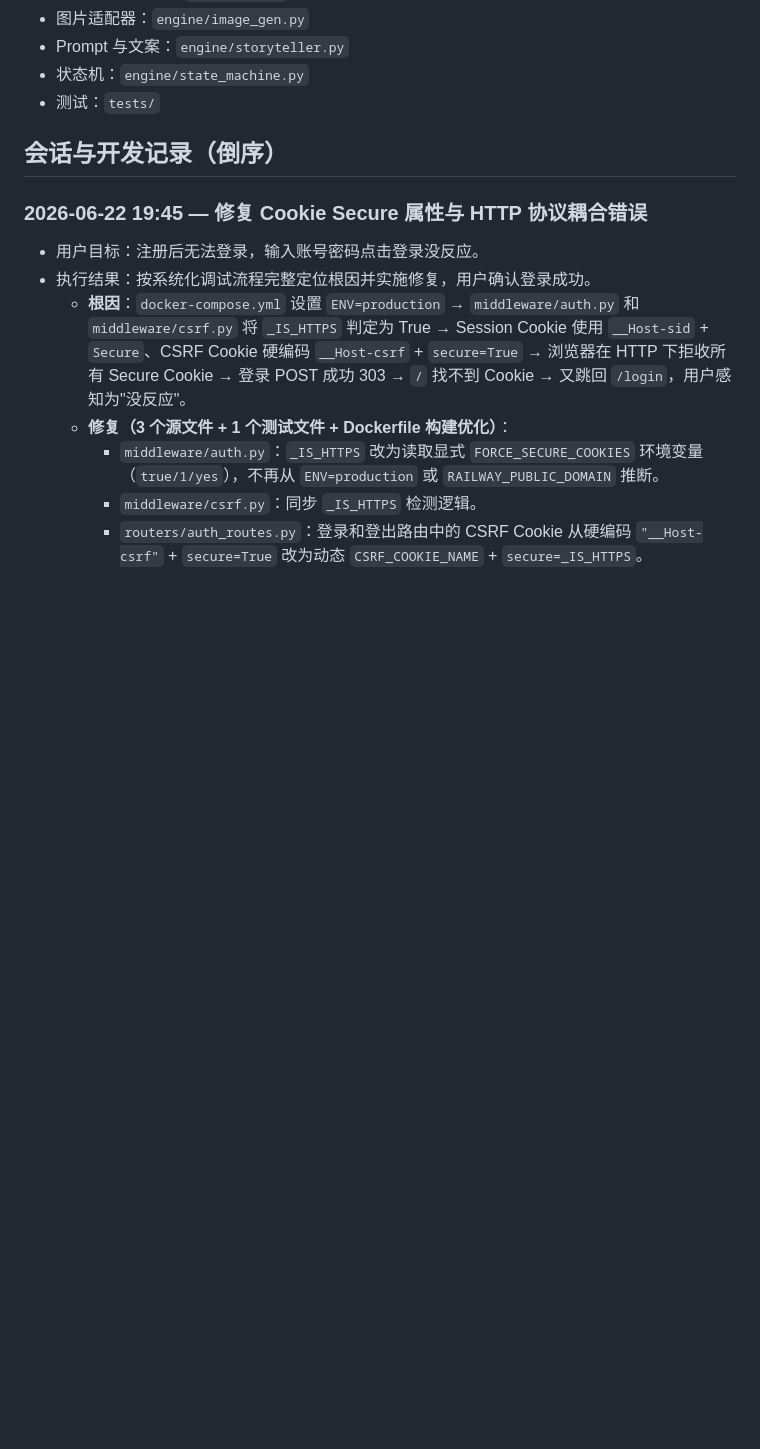
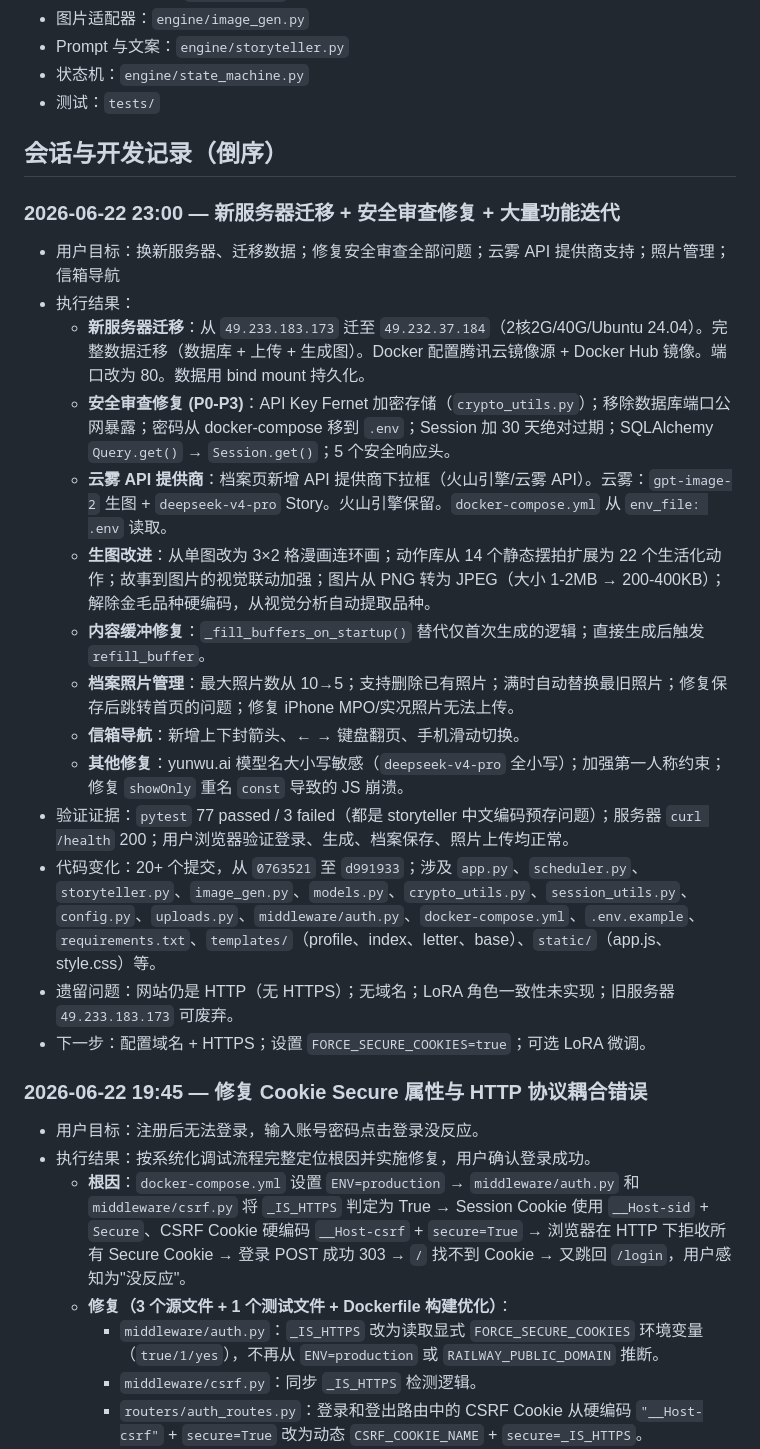
Before and after one commit to lt614258384-cyber/xiaobu-travel, a Markdown page: docs/PROJECT_LOG.md, the part around one of its changes. Drawn GitHub-style; blank space fills up the shorter version.

```diff
--- a/docs/PROJECT_LOG.md
+++ b/docs/PROJECT_LOG.md
@@ -276,6 +274,23 @@
 - 测试：`tests/`
 
 ## 会话与开发记录（倒序）
+
+### 2026-06-22 23:00 — 新服务器迁移 + 安全审查修复 + 大量功能迭代
+
+- 用户目标：换新服务器、迁移数据；修复安全审查全部问题；云雾 API 提供商支持；照片管理；信箱导航
+- 执行结果：
+  - **新服务器迁移**：从 `49.233.183.173` 迁至 `49.232.37.184`（2核2G/40G/Ubuntu 24.04）。完整数据迁移（数据库 + 上传 + 生成图）。Docker 配置腾讯云镜像源 + Docker Hub 镜像。端口改为 80。数据用 bind mount 持久化。
+  - **安全审查修复 (P0-P3)**：API Key Fernet 加密存储（`crypto_utils.py`）；移除数据库端口公网暴露；密码从 docker-compose 移到 `.env`；Session 加 30 天绝对过期；SQLAlchemy `Query.get()` → `Session.get()`；5 个安全响应头。
+  - **云雾 API 提供商**：档案页新增 API 提供商下拉框（火山引擎/云雾 API）。云雾：`gpt-image-2` 生图 + `deepseek-v4-pro` Story。火山引擎保留。`docker-compose.yml` 从 `env_file: .env` 读取。
+  - **生图改进**：从单图改为 3×2 格漫画连环画；动作库从 14 个静态摆拍扩展为 22 个生活化动作；故事到图片的视觉联动加强；图片从 PNG 转为 JPEG（大小 1-2MB → 200-400KB）；解除金毛品种硬编码，从视觉分析自动提取品种。
+  - **内容缓冲修复**：`_fill_buffers_on_startup()` 替代仅首次生成的逻辑；直接生成后触发 `refill_buffer`。
+  - **档案照片管理**：最大照片数从 10→5；支持删除已有照片；满时自动替换最旧照片；修复保存后跳转首页的问题；修复 iPhone MPO/实况照片无法上传。
+  - **信箱导航**：新增上下封箭头、← → 键盘翻页、手机滑动切换。
+  - **其他修复**：yunwu.ai 模型名大小写敏感（`deepseek-v4-pro` 全小写）；加强第一人称约束；修复 `showOnly` 重名 `const` 导致的 JS 崩溃。
+- 验证证据：`pytest` 77 passed / 3 failed（都是 storyteller 中文编码预存问题）；服务器 `curl /health` 200；用户浏览器验证登录、生成、档案保存、照片上传均正常。
+- 代码变化：20+ 个提交，从 `0763521` 至 `d991933`；涉及 `app.py`、`scheduler.py`、`storyteller.py`、`image_gen.py`、`models.py`、`crypto_utils.py`、`session_utils.py`、`config.py`、`uploads.py`、`middleware/auth.py`、`docker-compose.yml`、`.env.example`、`requirements.txt`、`templates/`（profile、index、letter、base）、`static/`（app.js、style.css）等。
+- 遗留问题：网站仍是 HTTP（无 HTTPS）；无域名；LoRA 角色一致性未实现；旧服务器 `49.233.183.173` 可废弃。
+- 下一步：配置域名 + HTTPS；设置 `FORCE_SECURE_COOKIES=true`；可选 LoRA 微调。
 
 ### 2026-06-22 19:45 — 修复 Cookie Secure 属性与 HTTP 协议耦合错误
 
```
Also changed, not shown: other parts of docs/PROJECT_LOG.md (+6 -8 lines).
